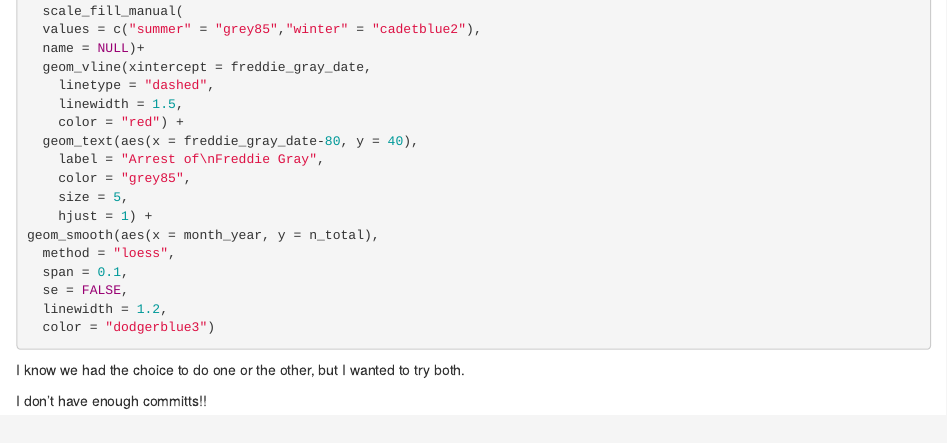
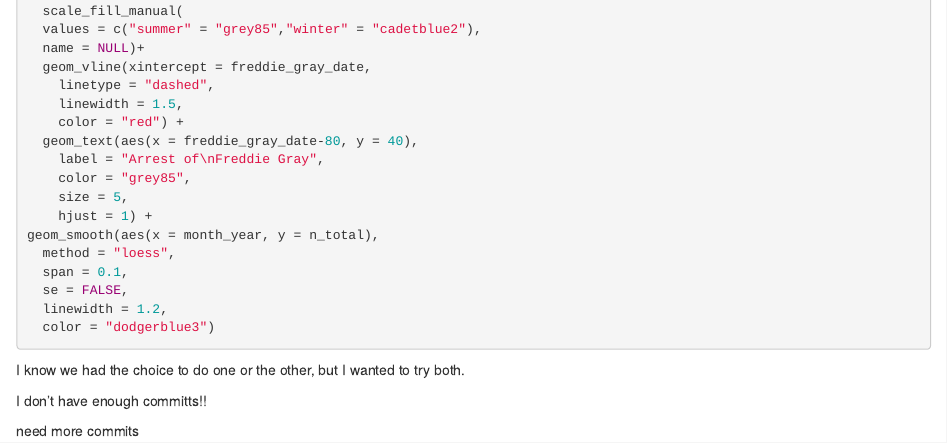
Before and after one commit to eanneser9/HW-5, an R Markdown document (HW5.Rmd): the page in a window 1100 px wide, from 1800 px down. Rendered offline with R 4.5, knitr and Pandoc, with nearby package versions; the code chunks are not run, so their results and figures are left out.

Commit message:
need more commits

```diff
--- a/HW5.Rmd
+++ b/HW5.Rmd
@@ -143,3 +143,5 @@ geom_smooth(aes(x = month_year, y = n_total),
 I know we had the choice to do one or the other, but I wanted to try both.
 
 I don't have enough committs!!
+
+need more commits
```
